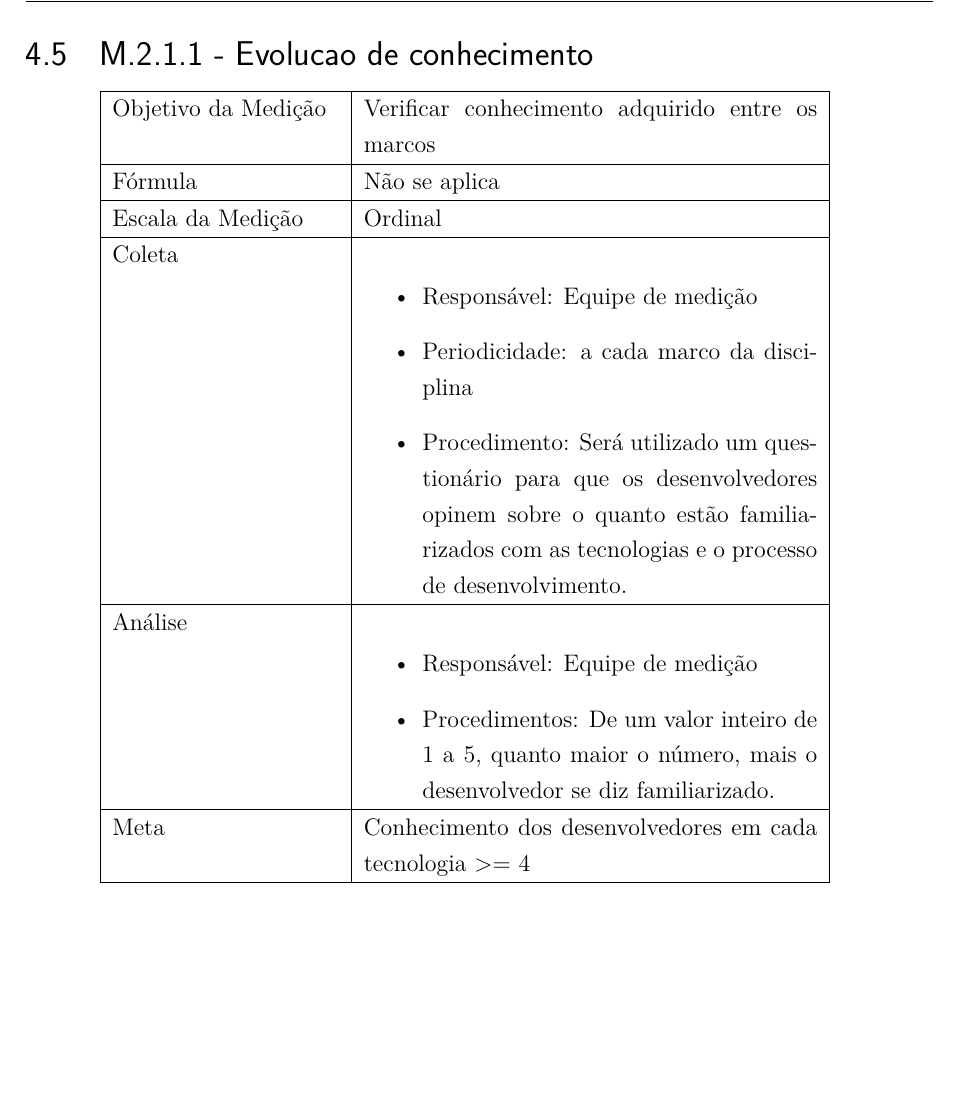
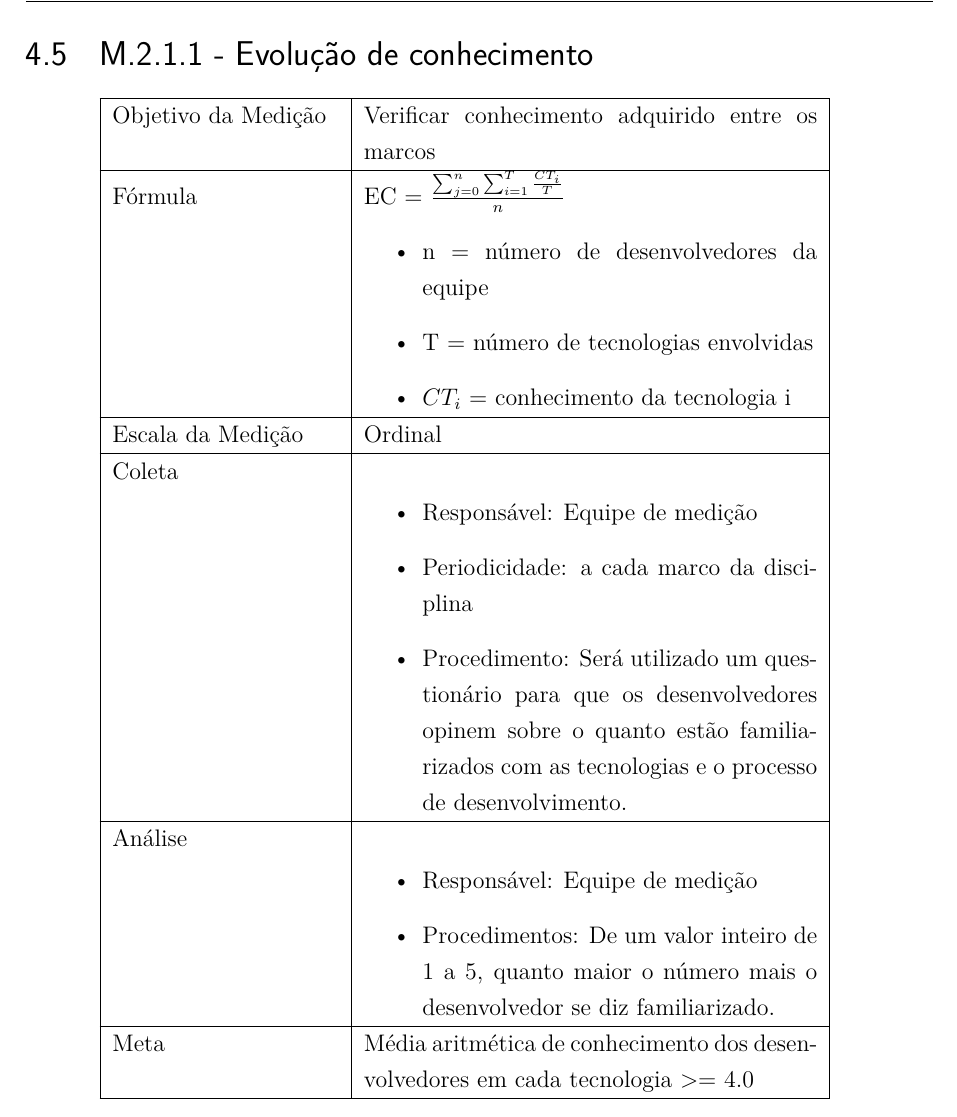
Before and after one commit to medicao-201701/Plano-de-Medicoes, a LaTeX thesis (main.tex, which reads editaveis/informacoes.tex, editaveis/metodologia.tex): part of page 12 of 19, cut so that both start at the same text, the shorter picture padded with empty space. Compiled offline with pdfLaTeX.

Commit message:
Corrigindo fórmulas

```diff
--- a/editaveis/informacoes.tex
+++ b/editaveis/informacoes.tex
@@ -14,7 +14,7 @@
 no curso de graduação de Engenharia de Software na Universidade de Brasília.
 }
 
-\titulo{Relatório de Projeto: Projeto Elemental Boss}
+\titulo{Plano de medição: Projeto Elemental Boss}
 \data{\today}
 
 \orientador{Elaine Venson, MSc.}
--- a/editaveis/metodologia.tex
+++ b/editaveis/metodologia.tex
@@ -77,21 +77,25 @@
 	 \hline
 	\end{tabular}
 
-	\section{M.2.1.1 - Evolucao de conhecimento} % Dedicação
+	\section{M.2.1.1 - Evolução de conhecimento} % Dedicação
 
 	\begin{tabular}{ |p{4cm}|p{8cm}|  }
 	 \hline
 	 Objetivo da Medição 		& Verificar conhecimento adquirido entre os marcos	   \\
 	 \hline
-	 Fórmula		& 	Não se aplica	\\
+	 Fórmula		& 	EC = $ \frac{\sum_{j=0}^{n}\sum_{i=1}^{T}\frac{CT_i}{T}}{n} $	\begin{itemize}
+		\item n = número de desenvolvedores da equipe
+		\item T = número de tecnologias envolvidas
+		\item $CT_i$ = conhecimento da tecnologia i
+	 \end{itemize}\\
 	 \hline
 	 Escala da Medição 		& 	Ordinal	 \\
 	 \hline
 	 Coleta		& 	\begin{itemize} \item Responsável: Equipe de medição \item Periodicidade: a cada marco da disciplina \item Procedimento: Será utilizado um questionário para que os desenvolvedores opinem sobre o quanto estão familiarizados com as tecnologias e o processo de desenvolvimento. \end{itemize}		\\
 	 \hline
-	 Análise		& 	\begin{itemize} \item Responsável: Equipe de medição \item Procedimentos: De um valor inteiro de 1 a 5, quanto maior o número, mais o desenvolvedor se diz familiarizado. \end{itemize}	 \\
+	 Análise		& 	\begin{itemize} \item Responsável: Equipe de medição \item Procedimentos: De um valor inteiro de 1 a 5, quanto maior o número mais o desenvolvedor se diz familiarizado. \end{itemize}	 \\
 	 \hline
-	 Meta		& 	Conhecimento dos desenvolvedores em cada tecnologia >= 4	 \\
+	 Meta		& 	Média aritmética de conhecimento dos desenvolvedores em cada tecnologia >= 4.0	 \\
 	 \hline
 	\end{tabular}
 
```
Also changed, not shown: editaveis/indicadores.tex (+2 -2 lines).
